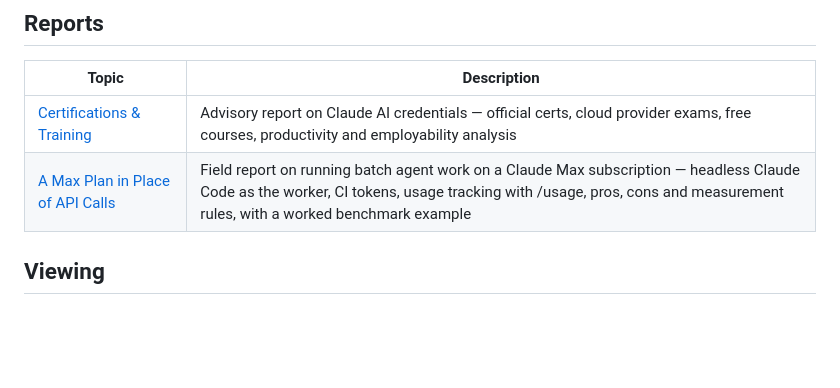
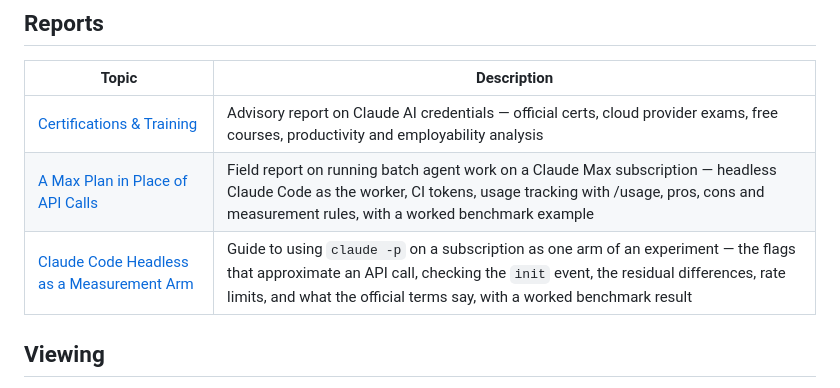
Before and after one commit to BrendanJamesLynskey/Claude, a Markdown page: README.md, the part around the change. Drawn GitHub-style; blank space fills up the shorter version.

Commit message:
Add guide: Claude Code headless as a measurement arm
Co-Authored-By: Claude Sonnet 5.5 <noreply@anthropic.com>

```diff
--- a/README.md
+++ b/README.md
@@ -49,6 +49,7 @@ Terminal session recordings that demonstrate Claude Code commands and workflows
 |-------|-------------|
 | [Certifications & Training](certifications-report/) | Advisory report on Claude AI credentials — official certs, cloud provider exams, free courses, productivity and employability analysis |
 | [A Max Plan in Place of API Calls](max-plan-report/) | Field report on running batch agent work on a Claude Max subscription — headless Claude Code as the worker, CI tokens, usage tracking with /usage, pros, cons and measurement rules, with a worked benchmark example |
+| [Claude Code Headless as a Measurement Arm](guides/claude-code-headless-measurement-arm.md) | Guide to using `claude -p` on a subscription as one arm of an experiment — the flags that approximate an API call, checking the `init` event, the residual differences, rate limits, and what the official terms say, with a worked benchmark result |
 
 ## Viewing
 
```
Also changed, not shown: guides/claude-code-headless-measurement-arm.md (added, +126 -0 lines).
